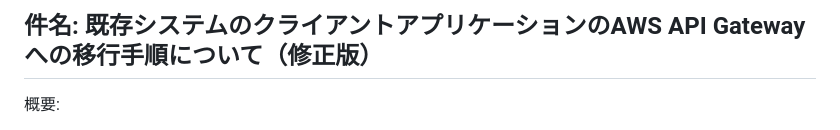
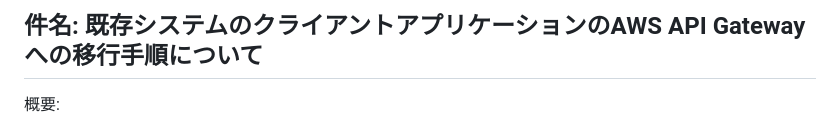
Before and after one commit to engbjapan/Programming, a Markdown page: ChatGPT/etc/clientside.md, the part around the change. GitHub-like rendering.

```diff
--- a/ChatGPT/etc/clientside.md
+++ b/ChatGPT/etc/clientside.md
@@ -1,4 +1,4 @@
-## 件名: 既存システムのクライアントアプリケーションのAWS API Gatewayへの移行手順について（修正版）
+## 件名: 既存システムのクライアントアプリケーションのAWS API Gatewayへの移行手順について
 
 概要:
 
```
